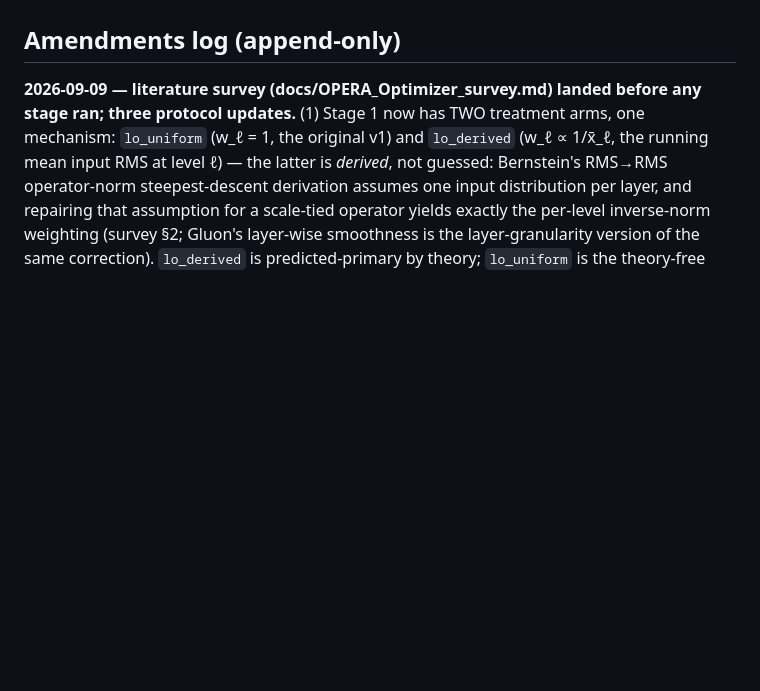
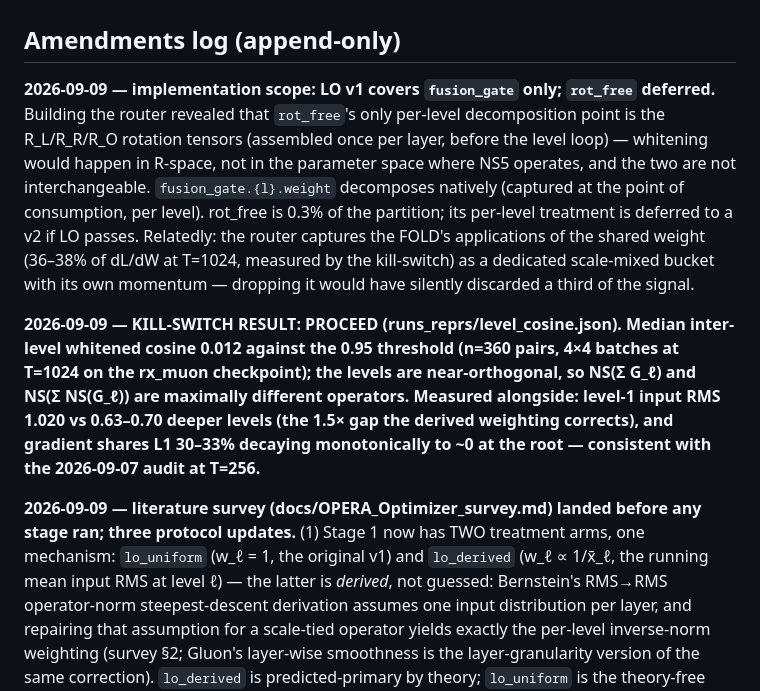
Before and after one commit to Merna-Khalid/OPERA-LM, a Markdown page: docs/OPERA_Optimizer_prereg.md, the part around the change. Rendered like a GitHub page; blank space fills up the shorter version.

Commit message:
session handover 2026-09-07..09 + prereg amendments: kill-switch PROCEED, LO v1 scope

```diff
--- a/docs/OPERA_Optimizer_prereg.md
+++ b/docs/OPERA_Optimizer_prereg.md
@@ -223,6 +223,28 @@ recipe on purpose (it is the control leg, not a proposal).
 
 ## Amendments log (append-only)
 
+**2026-09-09 — implementation scope: LO v1 covers `fusion_gate` only;
+`rot_free` deferred.** Building the router revealed that `rot_free`'s
+only per-level decomposition point is the R_L/R_R/R_O rotation tensors
+(assembled once per layer, before the level loop) — whitening would
+happen in R-space, not in the parameter space where NS5 operates, and
+the two are not interchangeable. `fusion_gate.{l}.weight` decomposes
+natively (captured at the point of consumption, per level). rot_free
+is 0.3% of the partition; its per-level treatment is deferred to a v2
+if LO passes. Relatedly: the router captures the FOLD's applications of
+the shared weight (36–38% of dL/dW at T=1024, measured by the
+kill-switch) as a dedicated scale-mixed bucket with its own momentum —
+dropping it would have silently discarded a third of the signal.
+
+**2026-09-09 — KILL-SWITCH RESULT: PROCEED (runs_reprs/level_cosine.json).
+Median inter-level whitened cosine 0.012 against the 0.95 threshold
+(n=360 pairs, 4×4 batches at T=1024 on the rx_muon checkpoint); the
+levels are near-orthogonal, so NS(Σ G_ℓ) and NS(Σ NS(G_ℓ)) are
+maximally different operators. Measured alongside: level-1 input RMS
+1.020 vs 0.63–0.70 deeper levels (the 1.5× gap the derived weighting
+corrects), and gradient shares L1 30–33% decaying monotonically to ~0
+at the root — consistent with the 2026-09-07 audit at T=256.**
+
 **2026-09-09 — literature survey (docs/OPERA_Optimizer_survey.md)
 landed before any stage ran; three protocol updates.** (1) Stage 1 now
 has TWO treatment arms, one mechanism: `lo_uniform` (w_ℓ = 1, the
```
Also changed, not shown: docs/SESSION_HANDOVER_2026-09-09.md (added, +173 -0 lines).
